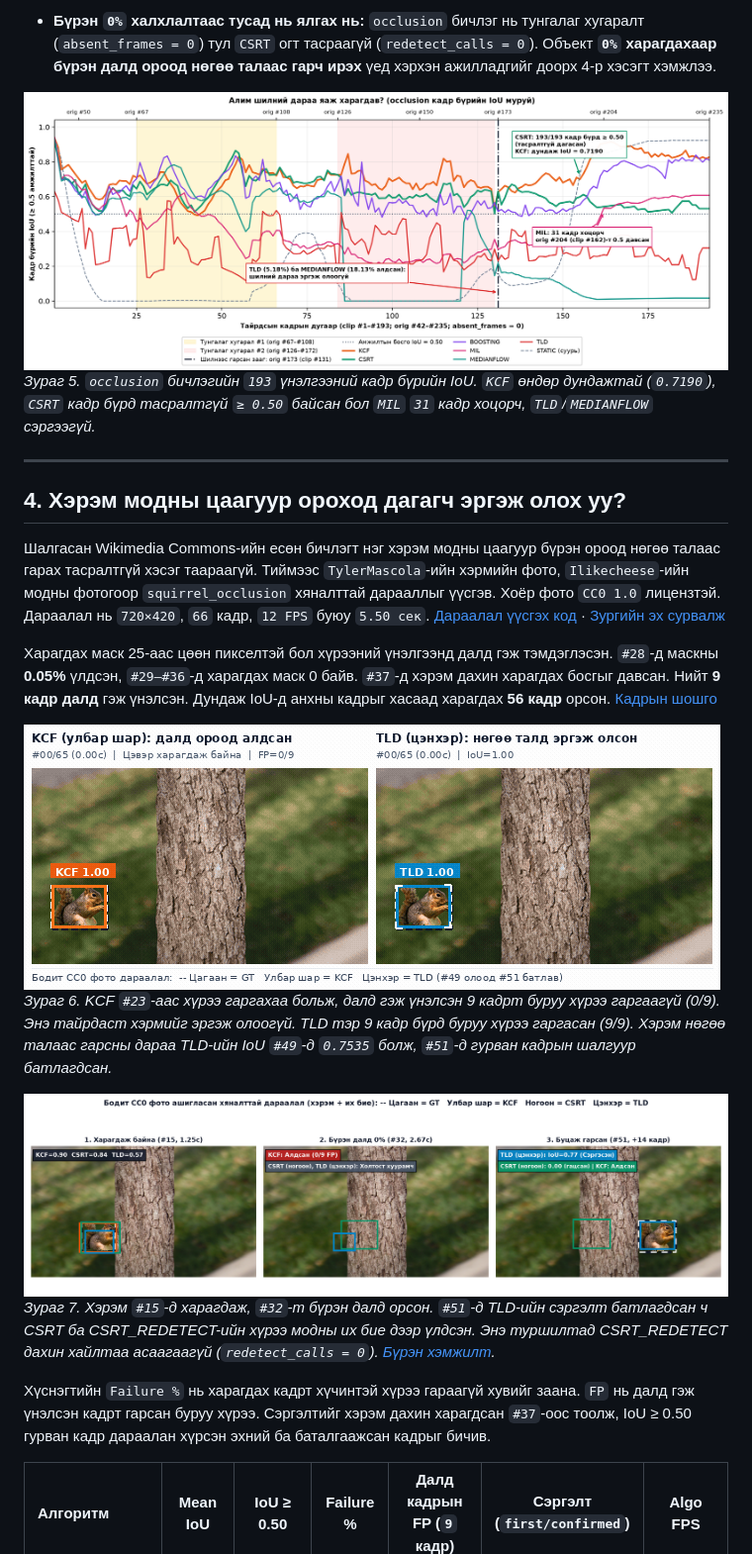
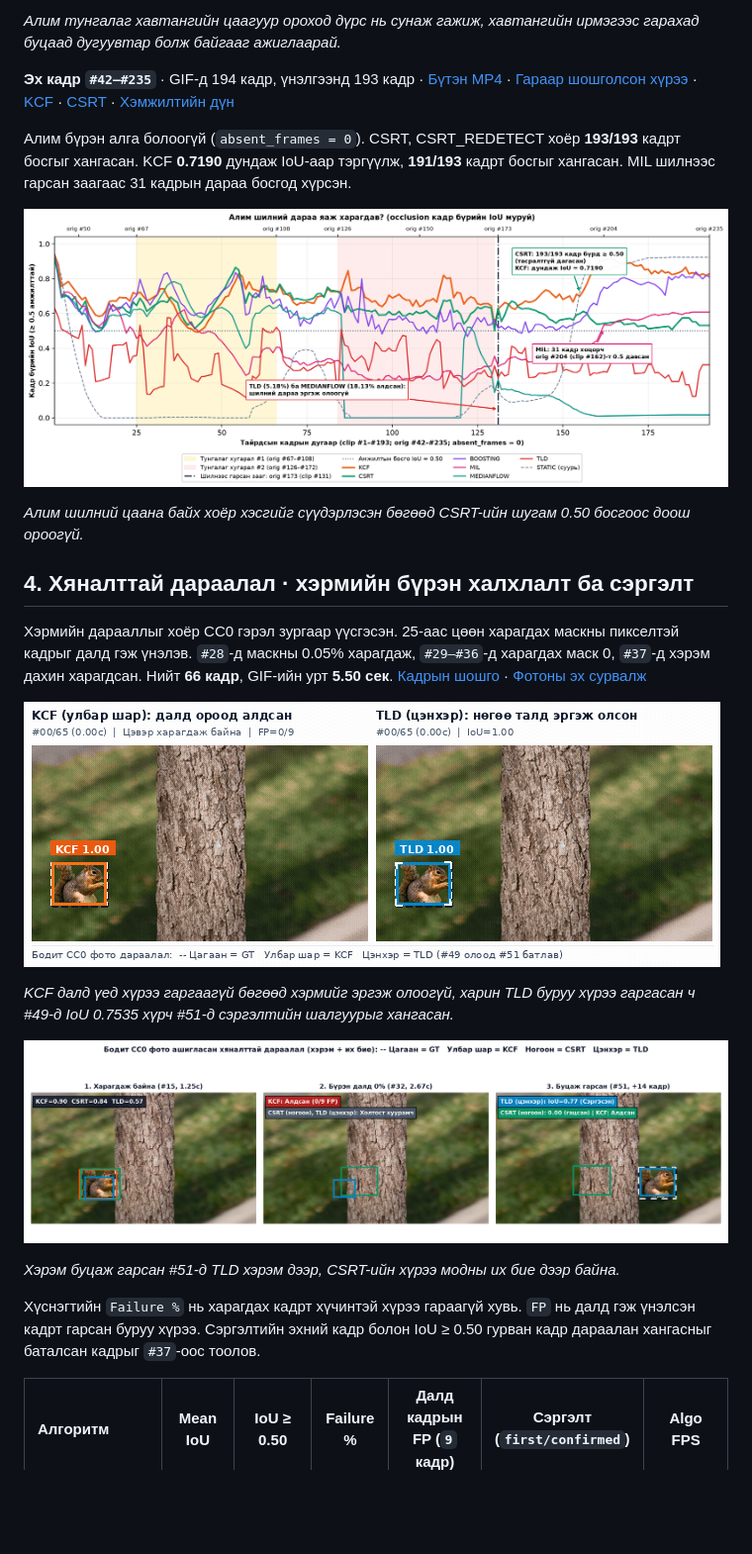
Before and after one commit to JinLight0818/cv-tracking-optical-flow-lab, a Markdown page: README.md, the part around one of its changes. Shown at 99% size. GitHub-like rendering; blank space fills up the shorter version.

```diff
--- a/README.md
+++ b/README.md
@@ -49,24 +40,27 @@
 
-- **Бүрэн `0%` халхлалтаас тусад нь ялгах нь:** `occlusion` бичлэг нь тунгалаг хугаралт (`absent_frames = 0`) тул `CSRT` огт тасраагүй (`redetect_calls = 0`). Объект **`0%` харагдахаар бүрэн далд ороод нөгөө талаас гарч ирэх** үед хэрхэн ажилладгийг доорх 4-р хэсэгт хэмжлээ.
+*Алим тунгалаг хавтангийн цаагуур ороход дүрс нь сунаж гажиж, хавтангийн ирмэгээс гарахад буцаад дугуувтар болж байгааг ажиглаарай.*
 
-![Алим ба шилний кадр бүрийн IoU цагийн шугам](results/figures/custom_videos/occlusion_iou_timeline.png)
-*Зураг 5. `occlusion` бичлэгийн `193` үнэлгээний кадр бүрийн IoU. `KCF` өндөр дундажтай (`0.7190`), `CSRT` кадр бүрд тасралтгүй `≥ 0.50` байсан бол `MIL` `31` кадр хоцорч, `TLD`/`MEDIANFLOW` сэргээгүй.*
+**Эх кадр `#42–#235`** · GIF-д 194 кадр, үнэлгээнд 193 кадр · [Бүтэн MP4](data/phone_videos/occlusion.mp4) · [Гараар шошголсон хүрээ](results/csv/phone_occlusion_gt.csv) · [KCF](results/csv/track_occlusion_KCF.csv) · [CSRT](results/csv/track_occlusion_CSRT.csv) · [Хэмжилтийн дүн](results/csv/phone_occlusion_summary.csv)
 
----
+Алим бүрэн алга болоогүй (`absent_frames = 0`). CSRT, CSRT_REDETECT хоёр **193/193** кадрт босгыг хангасан. KCF **0.7190** дундаж IoU-аар тэргүүлж, **191/193** кадрт босгыг хангасан. MIL шилнээс гарсан заагаас 31 кадрын дараа босгод хүрсэн.
 
-## 4. Хэрэм модны цаагуур ороход дагагч эргэж олох уу?
+![Линзэн хавтангийн цаагуур өнгөрөх алимны кадр бүр дэх IoU ба амжилтын 0.50 босго](results/figures/custom_videos/occlusion_iou_timeline.png)
 
-Шалгасан Wikimedia Commons-ийн есөн бичлэгт нэг хэрэм модны цаагуур бүрэн ороод нөгөө талаас гарах тасралтгүй хэсэг таараагүй. Тиймээс `TylerMascola`-ийн хэрмийн фото, `Ilikecheese`-ийн модны фотогоор `squirrel_occlusion` хяналттай дарааллыг үүсгэв. Хоёр фото `CC0 1.0` лицензтэй. Дараалал нь `720×420`, `66` кадр, `12 FPS` буюу `5.50 сек`. [Дараалал үүсгэх код](squirrel_occlusion_lab.py) · [Зургийн эх сурвалж](NOTICE.md)
+*Алим шилний цаана байх хоёр хэсгийг сүүдэрлэсэн бөгөөд CSRT-ийн шугам 0.50 босгоос доош ороогүй.*
 
-Харагдах маск 25-аас цөөн пикселтэй бол хүрээний үнэлгээнд далд гэж тэмдэглэсэн. `#28`-д маскны **0.05%** үлдсэн, `#29–#36`-д харагдах маск 0 байв. `#37`-д хэрэм дахин харагдах босгыг давсан. Нийт **9 кадр далд** гэж үнэлсэн. Дундаж IoU-д анхны кадрыг хасаад харагдах **56 кадр** орсон. [Кадрын шошго](results/csv/squirrel_occlusion_gt.csv)
+## 4. Хяналттай дараалал · хэрмийн бүрэн халхлалт ба сэргэлт
 
-![Хэрэм модны их биеийн цаагуур орж гарч ирэх бүрэн халхлалт (KCF vs TLD)](results/figures/custom_videos/squirrel_occlusion.gif)
-*Зураг 6. KCF `#23`-аас хүрээ гаргахаа больж, далд гэж үнэлсэн 9 кадрт буруу хүрээ гаргаагүй (0/9). Энэ тайрдаст хэрмийг эргэж олоогүй. TLD тэр 9 кадр бүрд буруу хүрээ гаргасан (9/9). Хэрэм нөгөө талаас гарсны дараа TLD-ийн IoU `#49`-д `0.7535` болж, `#51`-д гурван кадрын шалгуур батлагдсан.*
+Хэрмийн дарааллыг хоёр CC0 гэрэл зургаар үүсгэсэн. 25-аас цөөн харагдах маскны пикселтэй кадрыг далд гэж үнэлэв. `#28`-д маскны 0.05% харагдаж, `#29–#36`-д харагдах маск 0, `#37`-д хэрэм дахин харагдсан. Нийт **66 кадр**, GIF-ийн урт **5.50 сек**. [Кадрын шошго](results/csv/squirrel_occlusion_gt.csv) · [Фотоны эх сурвалж](NOTICE.md)
 
-![Харагдах, бүрэн далд болох, буцаж гарсны дараах гурван кадр](results/figures/custom_videos/squirrel_occlusion_keyframes.png)
-*Зураг 7. Хэрэм `#15`-д харагдаж, `#32`-т бүрэн далд орсон. `#51`-д TLD-ийн сэргэлт батлагдсан ч CSRT ба CSRT_REDETECT-ийн хүрээ модны их бие дээр үлдсэн. Энэ туршилтад CSRT_REDETECT дахин хайлтаа асаагаагүй (`redetect_calls = 0`). [Бүрэн хэмжилт](results/csv/squirrel_occlusion_summary.csv).*
+![Хэрэм модны цаагуур өнгөрөхөд KCF-ийн хүрээ алга болж, TLD-ийн хүрээ холтос дээр үлдээд хэрмийг дахин олж байгаа нь](results/figures/custom_videos/squirrel_occlusion.gif)
 
-Хүснэгтийн `Failure %` нь харагдах кадрт хүчинтэй хүрээ гараагүй хувийг заана. `FP` нь далд гэж үнэлсэн кадрт гарсан буруу хүрээ. Сэргэлтийг хэрэм дахин харагдсан `#37`-оос тоолж, IoU ≥ 0.50 гурван кадр дараалан хүрсэн эхний ба баталгаажсан кадрыг бичив.
+*KCF далд үед хүрээ гаргаагүй бөгөөд хэрмийг эргэж олоогүй, харин TLD буруу хүрээ гаргасан ч #49-д IoU 0.7535 хүрч #51-д сэргэлтийн шалгуурыг хангасан.*
+
+![Хэрэм харагдах 15-р, бүрэн далд 32-р, TLD-ийн сэргэлт батлагдсан 51-р кадр](results/figures/custom_videos/squirrel_occlusion_keyframes.png)
+
+*Хэрэм буцаж гарсан #51-д TLD хэрэм дээр, CSRT-ийн хүрээ модны их бие дээр байна.*
+
+Хүснэгтийн `Failure %` нь харагдах кадрт хүчинтэй хүрээ гараагүй хувь. `FP` нь далд гэж үнэлсэн кадрт гарсан буруу хүрээ. Сэргэлтийн эхний кадр болон IoU ≥ 0.50 гурван кадр дараалан хангасныг баталсан кадрыг `#37`-оос тоолов.
 
 | Алгоритм | Mean IoU | IoU ≥ 0.50 | Failure % | Далд кадрын FP (`9` кадр) | Сэргэлт (`first/confirmed`) | Algo FPS |
 | :--- | :---: | :---: | :---: | :---: | :---: | :---: |
```
Also changed, not shown: other parts of README.md (+89 -70 lines), NOTICE.md (+6 -6 lines), results/figures/custom_videos/tracking_stable.gif (added), 6 other files.
